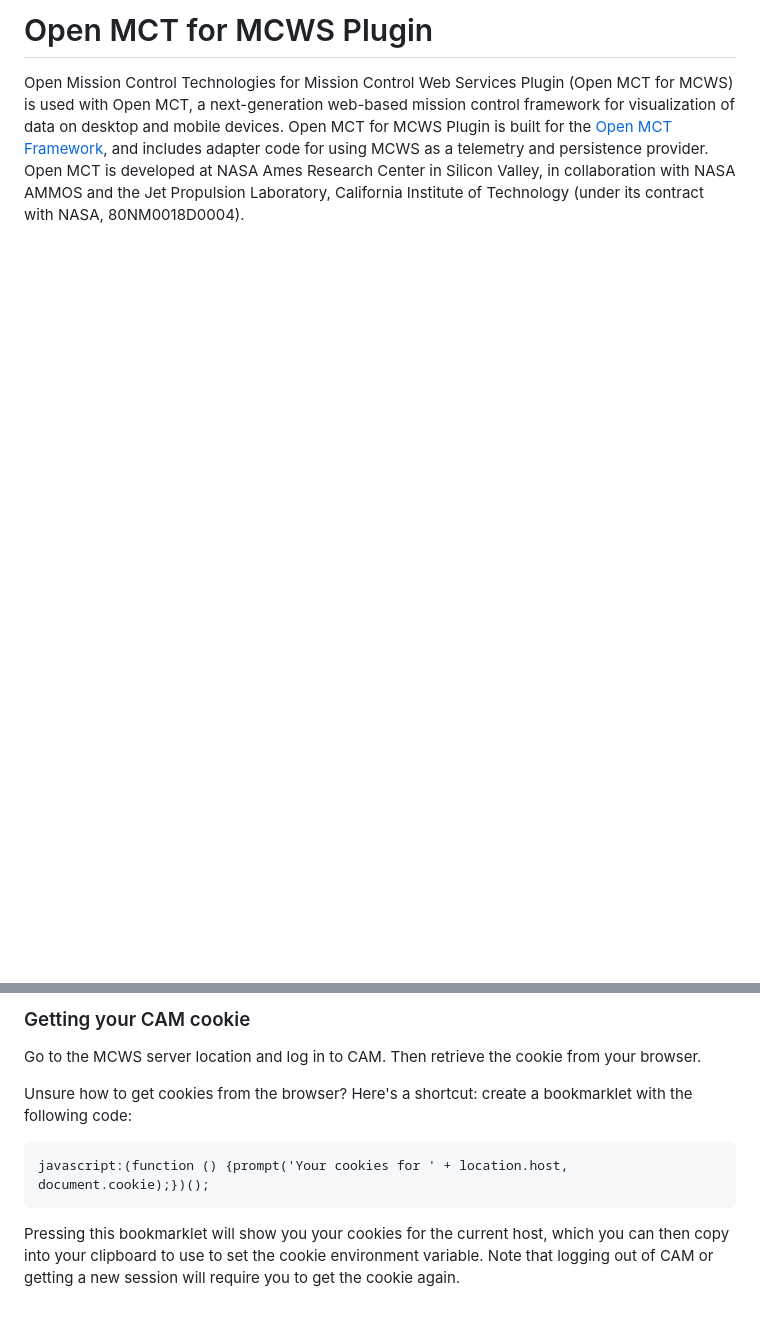
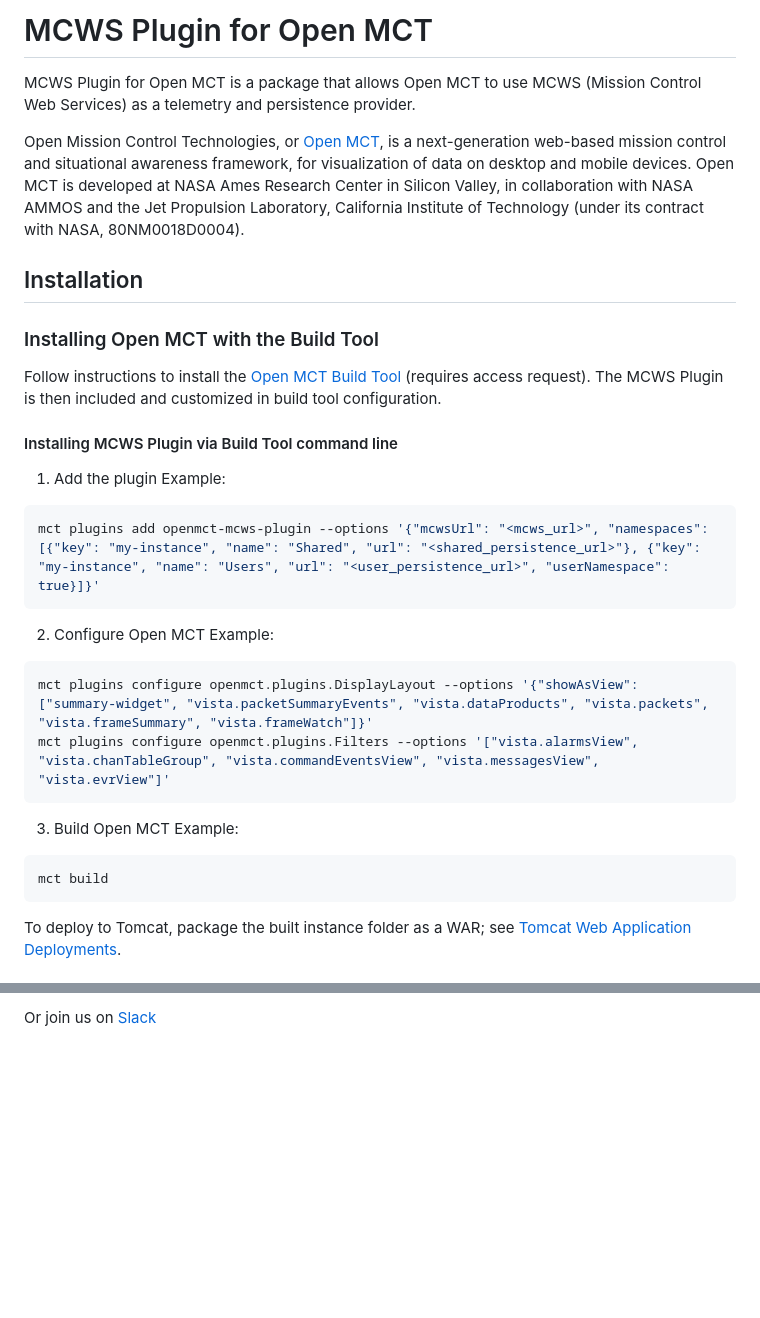
Before and after one commit to NASA-AMMOS/openmct-mcws, a Markdown page: README.md, 2 parts joined by grey strips. Rendered like a GitHub page; blank space fills up the shorter version.

````diff
--- a/README.md
+++ b/README.md
@@ -1,2 +1,32 @@
-# Open MCT for MCWS Plugin
-Open Mission Control Technologies for Mission Control Web Services Plugin (Open MCT for MCWS) is used with Open MCT, a next-generation web-based mission control framework for visualization of data on desktop and mobile devices. Open MCT for MCWS Plugin is built for the [Open MCT Framework](https://github.com/nasa/openmct), and includes adapter code for using MCWS as a telemetry and persistence provider. Open MCT is developed at NASA Ames Research Center in Silicon Valley, in collaboration with NASA AMMOS and the Jet Propulsion Laboratory, California Institute of Technology (under its contract with NASA, 80NM0018D0004).
+# MCWS Plugin for Open MCT
+MCWS Plugin for Open MCT is a package that allows Open MCT to use MCWS (Mission Control Web Services) as a telemetry and persistence provider.
+
+Open Mission Control Technologies, or [Open MCT](https://github.com/nasa/openmct), is a next-generation web-based mission control and situational awareness framework, for visualization of data on desktop and mobile devices. Open MCT is developed at NASA Ames Research Center in Silicon Valley, in collaboration with NASA AMMOS and the Jet Propulsion Laboratory, California Institute of Technology (under its contract with NASA, 80NM0018D0004).
+
+## Installation
+
+### Installing Open MCT with the Build Tool
+Follow instructions to install the [Open MCT Build Tool](https://github.com/akhenry/openmct-build) (requires access request). The MCWS Plugin is then included and customized in build tool configuration.
+
+#### Installing MCWS Plugin via Build Tool command line
+1. Add the plugin
+Example:
+```bash
+mct plugins add openmct-mcws-plugin --options '{"mcwsUrl": "<mcws_url>", "namespaces": [{"key": "my-instance", "name": "Shared", "url": "<shared_persistence_url>"}, {"key": "my-instance", "name": "Users", "url": "<user_persistence_url>", "userNamespace": true}]}'
+```
+
+2. Configure Open MCT
+Example:
+```bash
+mct plugins configure openmct.plugins.DisplayLayout --options '{"showAsView": ["summary-widget", "vista.packetSummaryEvents", "vista.dataProducts", "vista.packets", "vista.frameSummary", "vista.frameWatch"]}'
+mct plugins configure openmct.plugins.Filters --options '["vista.alarmsView", "vista.chanTableGroup", "vista.commandEventsView", "vista.messagesView", "vista.evrView"]'
+```
+
+3. Build Open MCT
+Example:
+```bash
+mct build
+```
+
+To deploy to Tomcat, package the built instance folder as a WAR; see [Tomcat Web Application Deployments](#tomcat-web-application-deployments).
+
@@ -86,14 +145 @@ directory.
-### Getting your CAM cookie
-
-Go to the MCWS server location and log in to CAM.  Then retrieve
-the cookie from your browser.
-
-Unsure how to get cookies from the browser? Here's a shortcut: create a
-bookmarklet with the following code:
-
-    javascript:(function () {prompt('Your cookies for ' + location.host, document.cookie);})();
-
-Pressing this bookmarklet will show you your cookies for the current host,
-which you can then copy into your clipboard to use to set the cookie environment
-variable. Note that logging out of CAM or getting a new session will require you
-to get the cookie again.
+Or join us on [Slack](https://jpl.slack.com/app_redirect?channel=openmct)
````
Also changed, not shown: other parts of README.md (+97 -68 lines), CONFIGURATION.md (+0 -6 lines).
